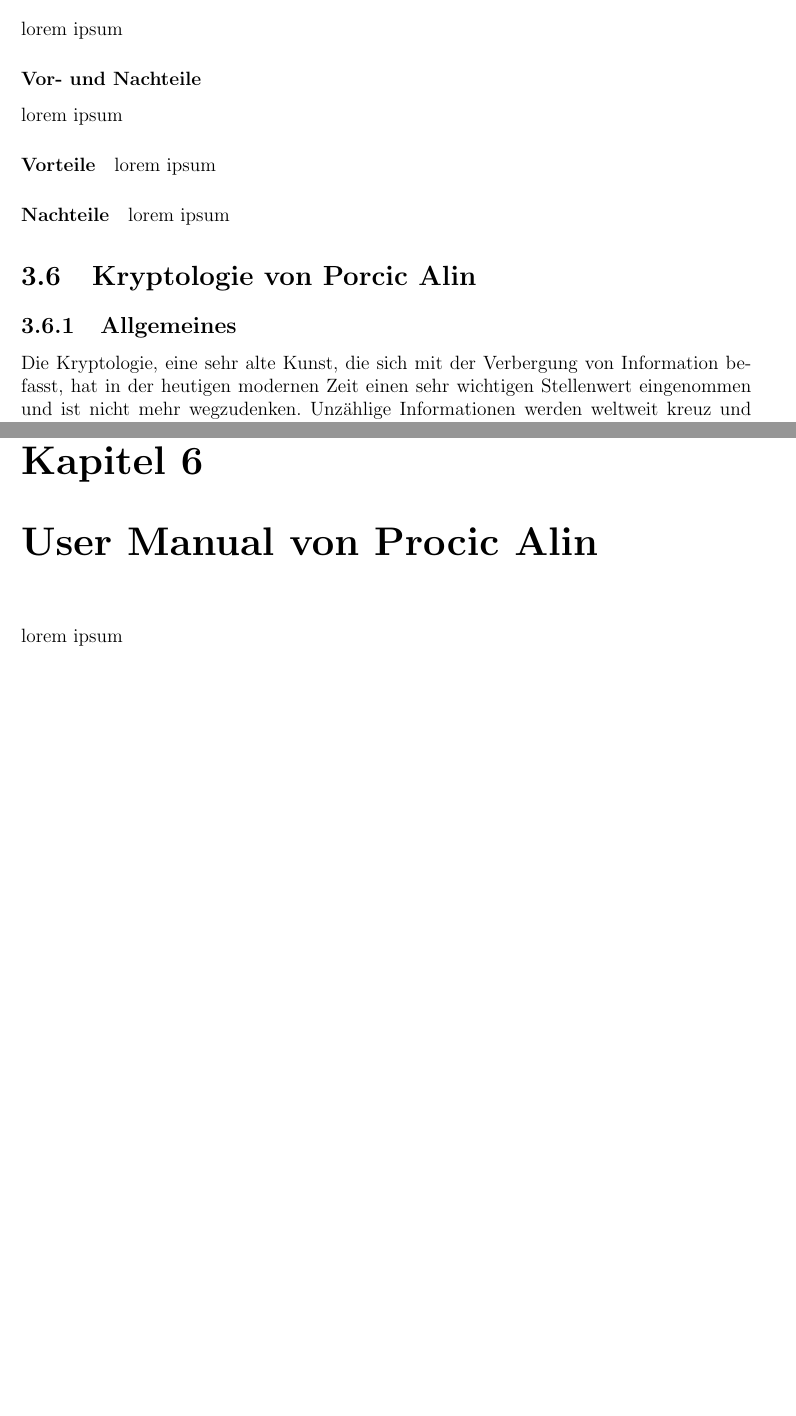
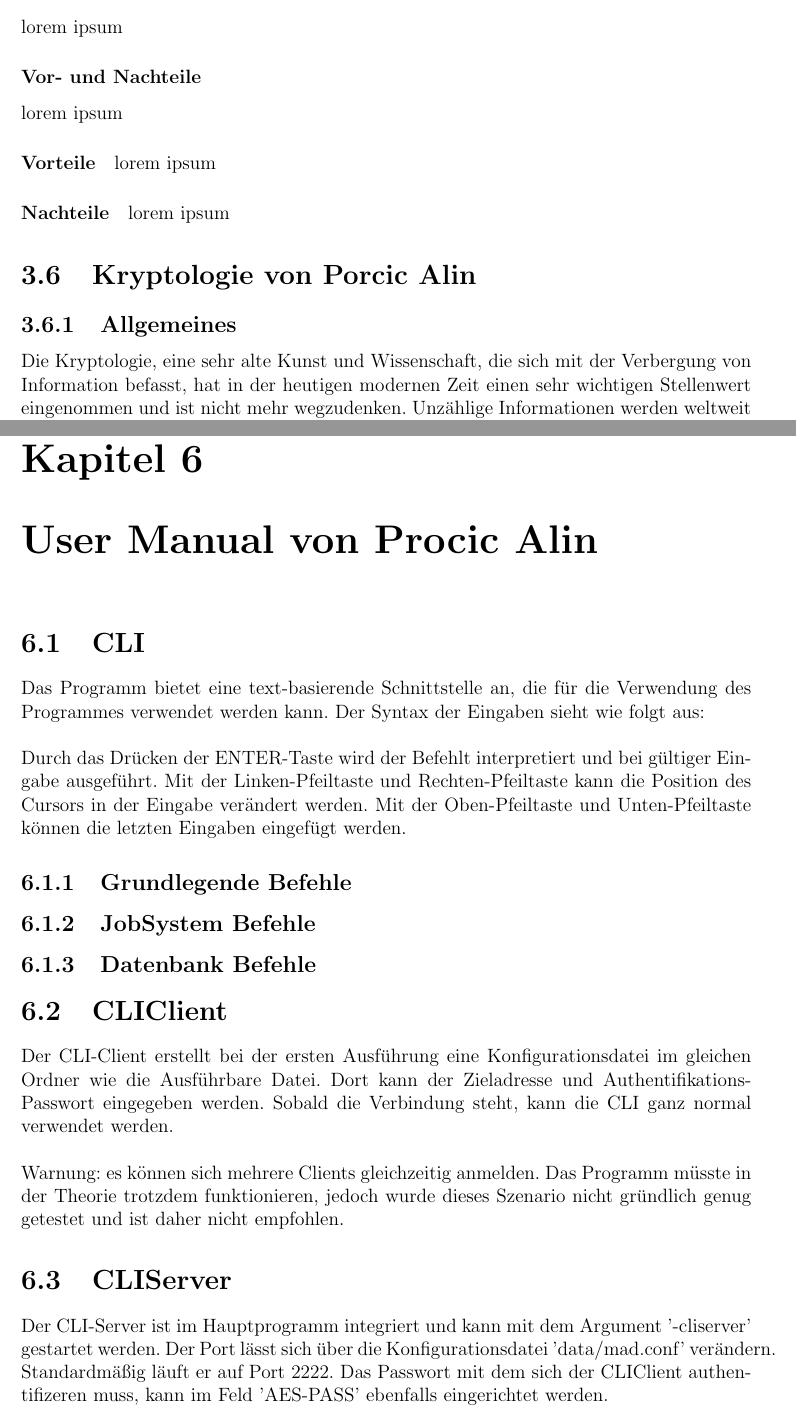
Before and after one commit to onixion/MADDoc, a LaTeX document (master-doc/MADDoc.tex): two parts of pages 14 and 20 of 21, joined at a grey line, cut so that both start at the same text, the shorter picture padded with empty space. Compiled offline with pdfLaTeX.

Commit message:
added usermanual and updated kryptologie

```diff
--- a/master-doc/MADDoc.tex
+++ b/master-doc/MADDoc.tex
@@ -308,12 +308,18 @@ lorem ipsum
 \section{Kryptologie von Porcic Alin}
 \subsection{Allgemeines}
 
-Die Kryptologie, eine sehr alte Kunst, die sich mit der Verbergung von Information befasst, hat in der heutigen modernen Zeit einen sehr wichtigen Stellenwert eingenommen und ist nicht mehr wegzudenken. Unzählige Informationen werden weltweit kreuz und quer ausgetauscht und dabei kommt es öfter vor, dass die zu übertragenen Informationen einen bestimmten Wert haben können. Der Wert dieser Informationen geht dann verloren, wenn ein Unbefugter den Sinn bzw. die Aussage dieser Informationen verstehen kann. Damit das nicht passiert, werden kryptogrphische Systeme entwickelt, um die Lesbarkeit von Informationen zu verhindern bzw. zu erschweren.\\\\
+Die Kryptologie, eine sehr alte Kunst und Wissenschaft, die sich mit der Verbergung von Information befasst, hat in der heutigen modernen Zeit einen sehr wichtigen Stellenwert eingenommen und ist nicht mehr wegzudenken. Unzählige Informationen werden weltweit kreuz und quer ausgetauscht und dabei kommt es öfter vor, dass die zu übertragenen Informationen einen bestimmten Wert haben können. Der Wert dieser Informationen geht dann verloren, wenn ein Unbefugter den Sinn bzw. die Aussage dieser Informationen verstehen kann. Damit das nicht passiert, werden kryptogrphische Systeme entwickelt, um die Lesbarkeit von Informationen zu verhindern bzw. zu erschweren.\\\\
+
 Kein kryptographisches System ist perfekt - die Rechenleistung der Computer steigt stetig weiter an und daher verlieren Systemen über die Zeit an Sicherheit. Daher werden immer neue kryptographische Systeme gebraucht, die den Anforderungen des heutigen modernen Zeitalters gerecht werden.\\\\
+
 Es kommt öfter vor, dass die Kryptologie mit der Steganographie gleichgesetzt wird. Jedoch ist die Steganographie die Kunst Informationenim Trägermedium selber zu verstecken. Anders wie in der Kryptologie, wendet die Steganographie keine mathematische Verfahren an, um die Informationen zu verstecken, sondern verstecken die Informationen im Träger selbst (z.B. Grashalbe im Bild).\\\\
+
 Die Kryptologie reicht weit in die Vergangenheit der Menschheit zurück - schon seit 2500 Jahren sind Methoden bekannt, die die Lesbarkeit von Informationen erschwert. In Sparta zum Beispiel hat die Regierung ein Pergament Band um einen Zylinder spiralförmig aufgespannt und die zu ermittelnde Nachricht über die verschiedenen Ringe der Pergaments geschrieben. Die Entschlüsselung gelang nur dann, wenn man einen Zylinder mit dem gleichem Durchmesser besaß.\\\\
+
 Caesar, als Beispiel, verwendete einen sogenannten Verschiebechiffre. Er verschob die Buchstaben des Alphabets um drei Zeichnen. Nur die Personen, die Lesen klnnten und wussten wie oft die Buchstaben verschoben werden mussten, konnten den Sinn hinter dem verschlüsseltem Text interpretieren.\\\\
+
 Auch im Zweiten Weltkrieg war die Verschlüsselung das A und O. Der Funkt war zu dieser Zeit ein sehr wichtiges Übertragungsmedium und jeder konnte alles mithören. Daher benötigte man starke Systeme, um die Vertraulichkeit der Kommunikation zu bewerkstelligen. Die Allierten konnten den Enigma-Code der Deutschen knacken und gewannen den Krieg.\\\\
+
 Heute verlassen sich Milliarden Menschen auf kryptographische Verfahen, ohne es zu wissen. Das einfache Surfen im Interne, das Absenden einer E-Mail, das Herunterladen von Dateien oder die Abspeicherung von Passwörtern erfolgen alle unter komplizierten kryptographischen Verfahren.
 
 \subsection{Kryprographie}
@@ -434,3 +440,23 @@ lorem ipsum
 
 
 \chapter{User Manual von Procic Alin}
+
+\section{CLI}
+
+Das Programm bietet eine text-basierende Schnittstelle an, die für die Verwendung des Programmes verwendet werden kann. Der Syntax der Eingaben sieht wie folgt aus:\\\\
+Durch das Drücken der ENTER-Taste wird der Befehlt interpretiert und bei gültiger Eingabe ausgeführt. Mit der Linken-Pfeiltaste und Rechten-Pfeiltaste kann die Position des Cursors in der Eingabe verändert werden. Mit der Oben-Pfeiltaste und Unten-Pfeiltaste können die letzten Eingaben eingefügt werden.
+
+\subsection{Grundlegende Befehle}
+
+\subsection{JobSystem Befehle}
+
+\subsection{Datenbank Befehle}
+
+\section{CLIClient}
+
+Der CLI-Client erstellt bei der ersten Ausführung eine Konfigurationsdatei im gleichen Ordner wie die Ausführbare Datei. Dort kann der Zieladresse und Authentifikations-Passwort eingegeben werden. Sobald die Verbindung steht, kann die CLI ganz normal verwendet werden.\\\\
+Warnung: es können sich mehrere Clients gleichzeitig anmelden. Das Programm müsste in der Theorie trotzdem funktionieren, jedoch wurde dieses Szenario nicht gründlich genug getestet und ist daher nicht empfohlen.
+
+\section{CLIServer}
+
+Der CLI-Server ist im Hauptprogramm integriert und kann mit dem Argument '-cliserver' gestartet werden. Der Port lässt sich über die Konfigurationsdatei 'data/mad.conf' verändern. Standardmäßig läuft er auf Port 2222. Das Passwort mit dem sich der CLIClient authentifizeren muss, kann im Feld 'AES-PASS' ebenfalls eingerichtet werden.
```
Also changed, not shown: master-doc/MADDoc.pdf, master-doc/MADDoc.tex (5 more changed lines).
